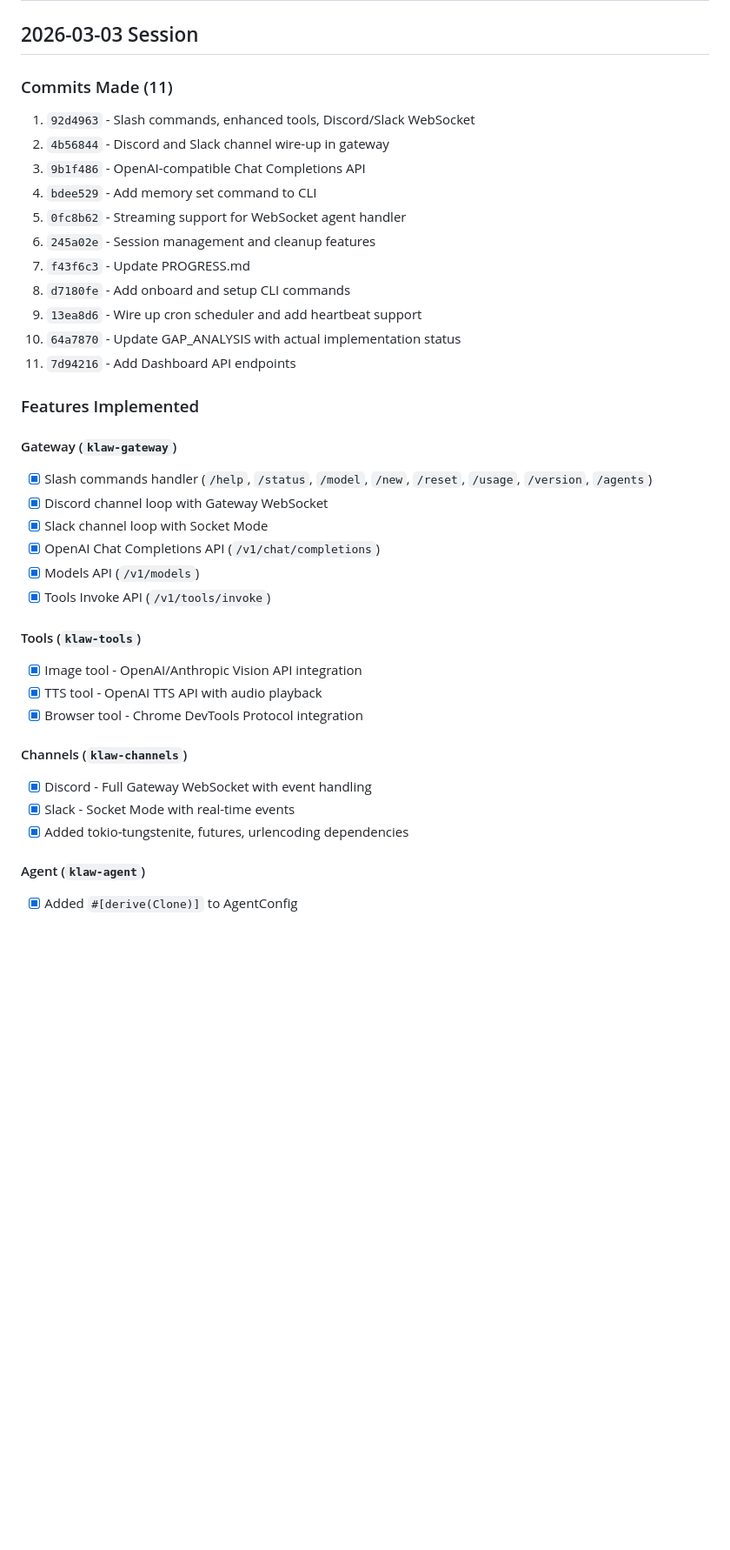
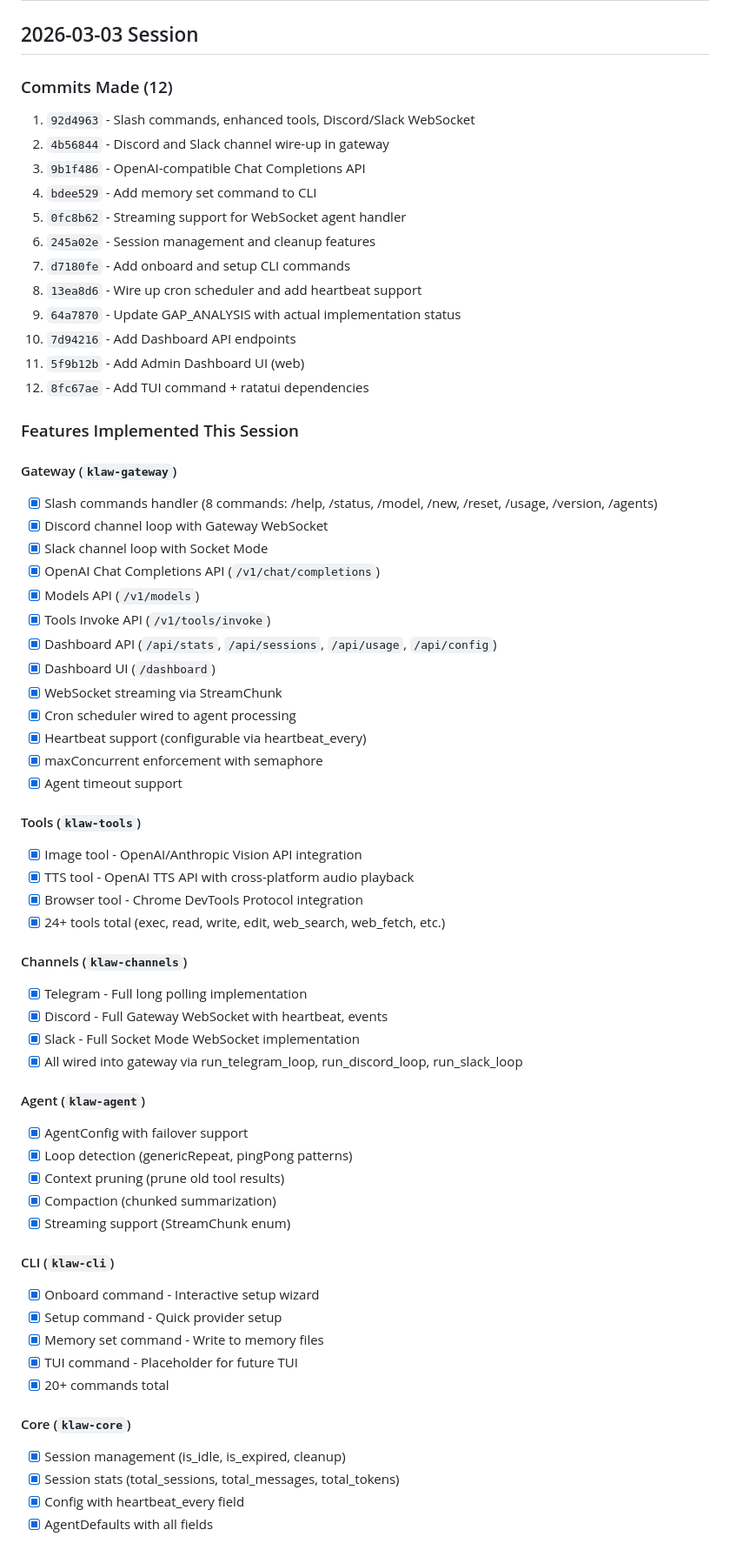
Before and after one commit to kulharir7/klaw, a Markdown page: PROGRESS.md, the part around one of its changes. Shown at 87% size. GitHub-like rendering; blank space fills up the shorter version.

```diff
--- a/PROGRESS.md
+++ b/PROGRESS.md
@@ -2,38 +2,66 @@
 
 ## 2026-03-03 Session
 
-### Commits Made (11)
+### Commits Made (12)
 1. `92d4963` - Slash commands, enhanced tools, Discord/Slack WebSocket
 2. `4b56844` - Discord and Slack channel wire-up in gateway
 3. `9b1f486` - OpenAI-compatible Chat Completions API
 4. `bdee529` - Add memory set command to CLI
 5. `0fc8b62` - Streaming support for WebSocket agent handler
 6. `245a02e` - Session management and cleanup features
-7. `f43f6c3` - Update PROGRESS.md
-8. `d7180fe` - Add onboard and setup CLI commands
-9. `13ea8d6` - Wire up cron scheduler and add heartbeat support
-10. `64a7870` - Update GAP_ANALYSIS with actual implementation status
-11. `7d94216` - Add Dashboard API endpoints
+7. `d7180fe` - Add onboard and setup CLI commands
+8. `13ea8d6` - Wire up cron scheduler and add heartbeat support
+9. `64a7870` - Update GAP_ANALYSIS with actual implementation status
+10. `7d94216` - Add Dashboard API endpoints
+11. `5f9b12b` - Add Admin Dashboard UI (web)
+12. `8fc67ae` - Add TUI command + ratatui dependencies
 
-### Features Implemented
+### Features Implemented This Session
 
 #### Gateway (`klaw-gateway`)
-- [x] Slash commands handler (`/help`, `/status`, `/model`, `/new`, `/reset`, `/usage`, `/version`, `/agents`)
+- [x] Slash commands handler (8 commands: /help, /status, /model, /new, /reset, /usage, /version, /agents)
 - [x] Discord channel loop with Gateway WebSocket
 - [x] Slack channel loop with Socket Mode
 - [x] OpenAI Chat Completions API (`/v1/chat/completions`)
 - [x] Models API (`/v1/models`)
 - [x] Tools Invoke API (`/v1/tools/invoke`)
+- [x] Dashboard API (`/api/stats`, `/api/sessions`, `/api/usage`, `/api/config`)
+- [x] Dashboard UI (`/dashboard`)
+- [x] WebSocket streaming via StreamChunk
+- [x] Cron scheduler wired to agent processing
+- [x] Heartbeat support (configurable via heartbeat_every)
+- [x] maxConcurrent enforcement with semaphore
+- [x] Agent timeout support
 
 #### Tools (`klaw-tools`)
 - [x] Image tool - OpenAI/Anthropic Vision API integration
-- [x] TTS tool - OpenAI TTS API with audio playback
+- [x] TTS tool - OpenAI TTS API with cross-platform audio playback
 - [x] Browser tool - Chrome DevTools Protocol integration
+- [x] 24+ tools total (exec, read, write, edit, web_search, web_fetch, etc.)
 
 #### Channels (`klaw-channels`)
-- [x] Discord - Full Gateway WebSocket with event handling
-- [x] Slack - Socket Mode with real-time events
-- [x] Added tokio-tungstenite, futures, urlencoding dependencies
+- [x] Telegram - Full long polling implementation
+- [x] Discord - Full Gateway WebSocket with heartbeat, events
+- [x] Slack - Full Socket Mode WebSocket implementation
+- [x] All wired into gateway via run_telegram_loop, run_discord_loop, run_slack_loop
 
 #### Agent (`klaw-agent`)
-- [x] Added `#[derive(Clone)]` to AgentConfig
+- [x] AgentConfig with failover support
+- [x] Loop detection (genericRepeat, pingPong patterns)
+- [x] Context pruning (prune old tool results)
+- [x] Compaction (chunked summarization)
+- [x] Streaming support (StreamChunk enum)
+
+#### CLI (`klaw-cli`)
+- [x] Onboard command - Interactive setup wizard
+- [x] Setup command - Quick provider setup
+- [x] Memory set command - Write to memory files
+- [x] TUI command - Placeholder for future TUI
+- [x] 20+ commands total
+
+#### Core (`klaw-core`)
+- [x] Session management (is_idle, is_expired, cleanup)
+- [x] Session stats (total_sessions, total_messages, total_tokens)
+- [x] Config with heartbeat_every field
+- [x] AgentDefaults with all fields
+
```
Also changed, not shown: other parts of PROGRESS.md (+90 -0 lines).
